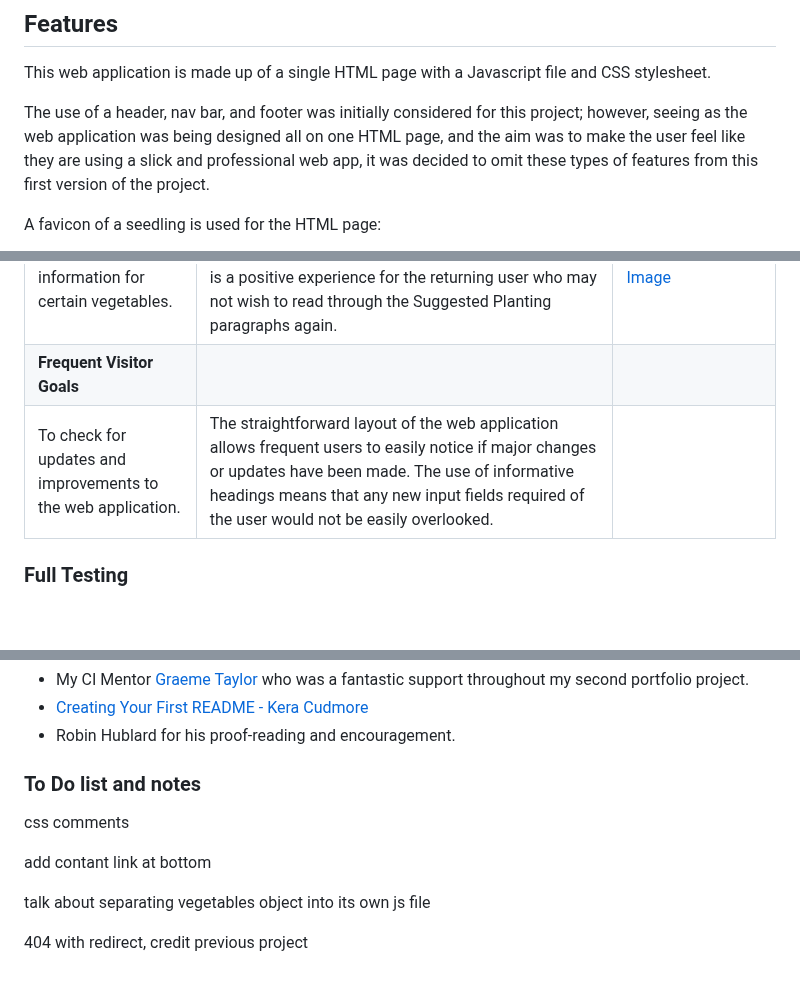
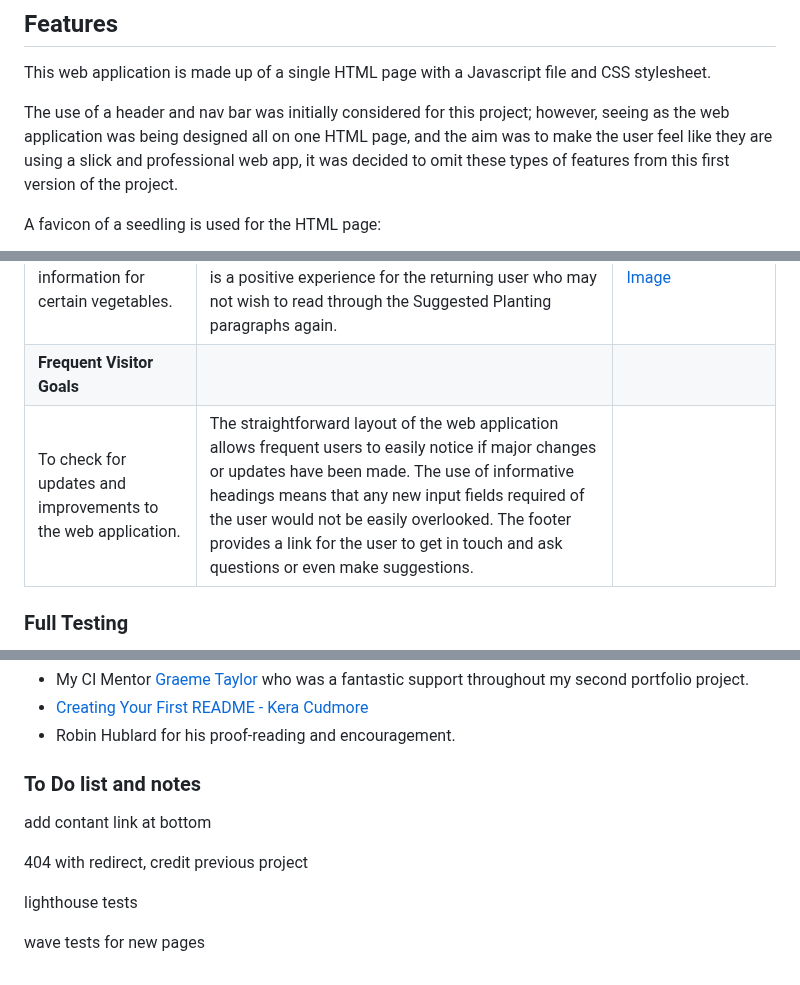
Before and after one commit to simonhw/seed-calendar, a Markdown page: README.md, 3 parts joined by grey strips. Rendered like a GitHub page; blank space fills up the shorter version.

Commit message:
Doc: Add content related to new footer.

```diff
--- a/README.md
+++ b/README.md
@@ -124,7 +124,7 @@ Wireframes were created for this website for mobile, tablet and desktop screen s
 ## Features
 This web application is made up of a single HTML page with a Javascript file and CSS stylesheet.
 
-The use of a header, nav bar, and footer was initially considered for this project; however, seeing as the web application was being designed all on one HTML page, and the aim was to make the user feel like they are using a slick and professional web app, it was decided to omit these types of features from this first version of the project.
+The use of a header and nav bar was initially considered for this project; however, seeing as the web application was being designed all on one HTML page, and the aim was to make the user feel like they are using a slick and professional web app, it was decided to omit these types of features from this first version of the project.
 
 A favicon of a seedling is used for the HTML page:
 
@@ -337,7 +342,7 @@ To deploy this project locally on your device, follow the below steps:
 | To be able to reproduce previous results | With just three inputs required of the user, there is no risk that they will not be able to reproduce previous results, as long as they remember what vegetable bed size they chose. This goal is also achieved in the same user session by not clearing the input fields when the recalculate button is pressed.  ||
 | To reference specific planting information for certain vegetables. | A brightly-coloured vegetable card is presented to the user which succinctly lists the important planting factors, including a large image of the vegetable. This is a positive experience for the returning user who may not wish to read through the Suggested Planting paragraphs again. | [Vegetable Card Image](assets/images/readme/vegetable-card.png) |
 | **Frequent Visitor Goals** |||
-| To check for updates and improvements to the web application. | The straightforward layout of the web application allows frequent users to easily notice if major changes or updates have been made. The use of informative headings means that any new input fields required of the user would not be easily overlooked. ||
+| To check for updates and improvements to the web application. | The straightforward layout of the web application allows frequent users to easily notice if major changes or updates have been made. The use of informative headings means that any new input fields required of the user would not be easily overlooked. The footer provides a link for the user to get in touch and ask questions or even make suggestions. ||
 
 ### Full Testing
 The web application was tested on a Windows 10 desktop with a 26" monitor and on a One Plus 9 Pro mobile phone. Other types of devices were testing using Chrome Developer Tools.
@@ -455,10 +464,10 @@ I would like to acknowledge the following people:
 
 ### To Do list and notes
 
-css comments
-
 add contant link at bottom
 
-talk about separating vegetables object into its own js file
+404 with redirect, credit previous project
 
-404 with redirect, credit previous project
+lighthouse tests
+
+wave tests for new pages
```
Also changed, not shown: other parts of README.md (+13 -4 lines).
